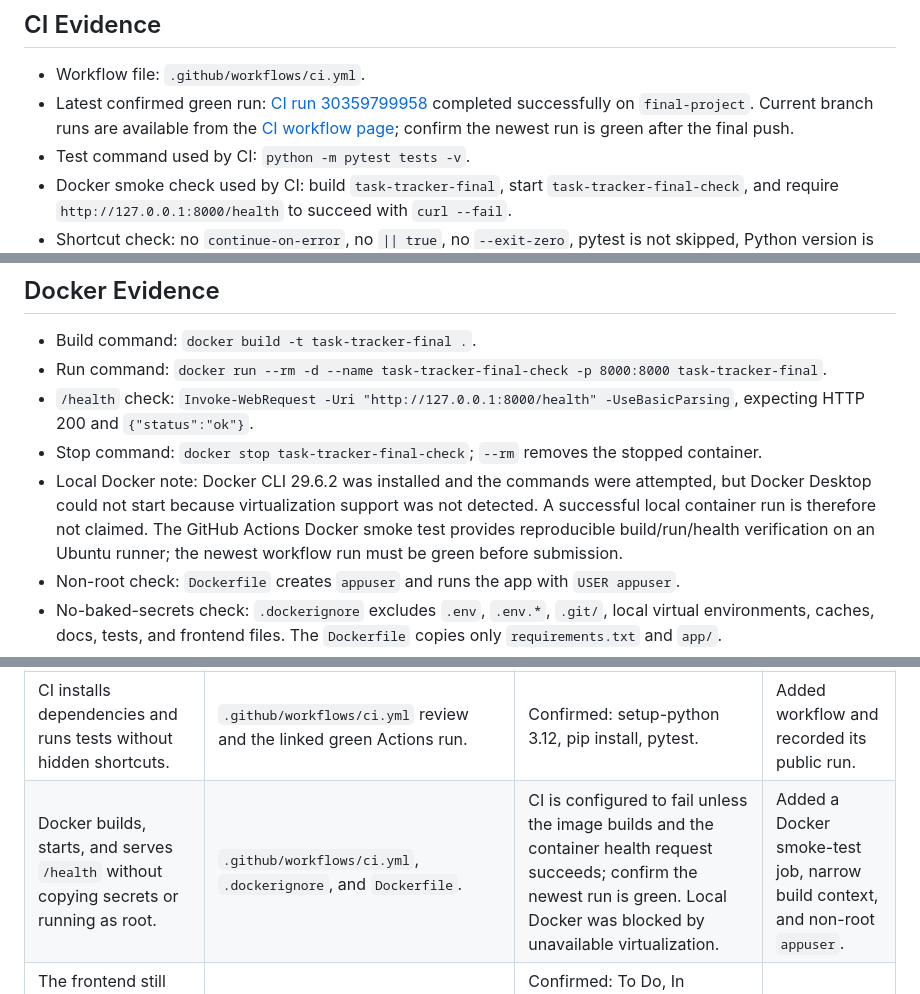
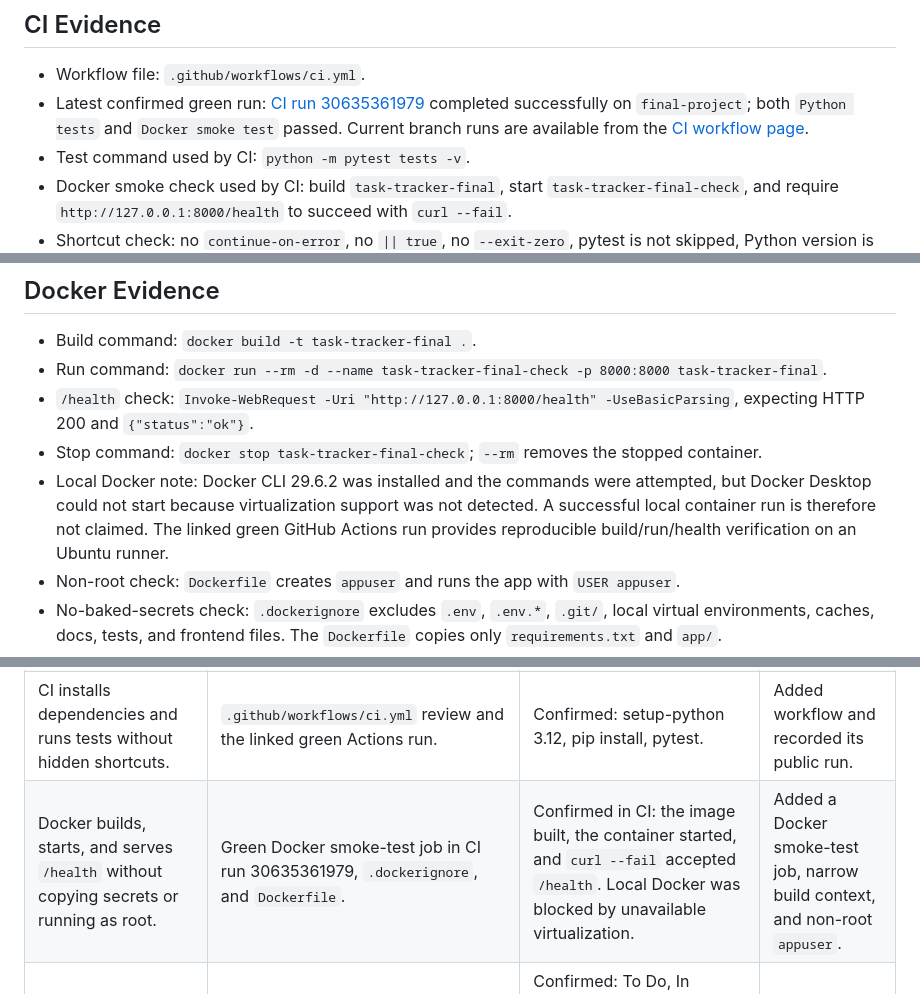
Before and after one commit to normalpanzer-glitch/task_tracker_complete_project, a Markdown page: docs/release-evidence.md, 3 parts joined by grey strips. GitHub-like rendering.

Commit message:
Record successful final CI and Docker verification

```diff
--- a/docs/release-evidence.md
+++ b/docs/release-evidence.md
@@ -13,7 +13,7 @@
 ## CI Evidence
 
 - Workflow file: `.github/workflows/ci.yml`.
-- Latest confirmed green run: [CI run 30359799958](https://github.com/normalpanzer-glitch/task_tracker_complete_project/actions/runs/30359799958) completed successfully on `final-project`. Current branch runs are available from the [CI workflow page](https://github.com/normalpanzer-glitch/task_tracker_complete_project/actions/workflows/ci.yml?query=branch%3Afinal-project); confirm the newest run is green after the final push.
+- Latest confirmed green run: [CI run 30635361979](https://github.com/normalpanzer-glitch/task_tracker_complete_project/actions/runs/30635361979) completed successfully on `final-project`; both `Python tests` and `Docker smoke test` passed. Current branch runs are available from the [CI workflow page](https://github.com/normalpanzer-glitch/task_tracker_complete_project/actions/workflows/ci.yml?query=branch%3Afinal-project).
 - Test command used by CI: `python -m pytest tests -v`.
 - Docker smoke check used by CI: build `task-tracker-final`, start `task-tracker-final-check`, and require `http://127.0.0.1:8000/health` to succeed with `curl --fail`.
 - Shortcut check: no `continue-on-error`, no `|| true`, no `--exit-zero`, pytest is not skipped, Python version is pinned to `3.12`, and dependencies are installed from `requirements.txt`.
@@ -24,7 +24,7 @@
 - Run command: `docker run --rm -d --name task-tracker-final-check -p 8000:8000 task-tracker-final`.
 - `/health` check: `Invoke-WebRequest -Uri "http://127.0.0.1:8000/health" -UseBasicParsing`, expecting HTTP 200 and `{"status":"ok"}`.
 - Stop command: `docker stop task-tracker-final-check`; `--rm` removes the stopped container.
-- Local Docker note: Docker CLI 29.6.2 was installed and the commands were attempted, but Docker Desktop could not start because virtualization support was not detected. A successful local container run is therefore not claimed. The GitHub Actions Docker smoke test provides reproducible build/run/health verification on an Ubuntu runner; the newest workflow run must be green before submission.
+- Local Docker note: Docker CLI 29.6.2 was installed and the commands were attempted, but Docker Desktop could not start because virtualization support was not detected. A successful local container run is therefore not claimed. The linked green GitHub Actions run provides reproducible build/run/health verification on an Ubuntu runner.
 - Non-root check: `Dockerfile` creates `appuser` and runs the app with `USER appuser`.
 - No-baked-secrets check: `.dockerignore` excludes `.env`, `.env.*`, `.git/`, local virtual environments, caches, docs, tests, and frontend files. The `Dockerfile` copies only `requirements.txt` and `app/`.
 - Runtime command: `CMD ["python", "-m", "uvicorn", "app.main:app", "--host", "0.0.0.0", "--port", "8000"]`.
@@ -36,5 +36,5 @@
 | `/health` returns `{"status":"ok"}` with HTTP 200. | `app/main.py`, `tests/test_tasks.py::test_health`, and local `Invoke-WebRequest` result. | Confirmed. | README final section includes the expected response. |
 | The full test suite runs with pytest. | `requirements.txt`, `tests/test_tasks.py`, and local `python -m pytest tests -v` output. | Confirmed: 32 passed. | README and CI use the same pytest command. |
 | CI installs dependencies and runs tests without hidden shortcuts. | `.github/workflows/ci.yml` review and the linked green Actions run. | Confirmed: setup-python 3.12, pip install, pytest. | Added workflow and recorded its public run. |
-| Docker builds, starts, and serves `/health` without copying secrets or running as root. | `.github/workflows/ci.yml`, `.dockerignore`, and `Dockerfile`. | CI is configured to fail unless the image builds and the container health request succeeds; confirm the newest run is green. Local Docker was blocked by unavailable virtualization. | Added a Docker smoke-test job, narrow build context, and non-root `appuser`. |
+| Docker builds, starts, and serves `/health` without copying secrets or running as root. | Green Docker smoke-test job in CI run 30635361979, `.dockerignore`, and `Dockerfile`. | Confirmed in CI: the image built, the container started, and `curl --fail` accepted `/health`. Local Docker was blocked by unavailable virtualization. | Added a Docker smoke-test job, narrow build context, and non-root `appuser`. |
 | The frontend still contains the Kanban board/create-edit flow. | `frontend/index.html` source review and local `http.server` HTTP 200 response. | Confirmed: To Do, In Progress, Done columns, New Task button, Edit modal, create/update/delete handlers. | No frontend changes made. |
```
